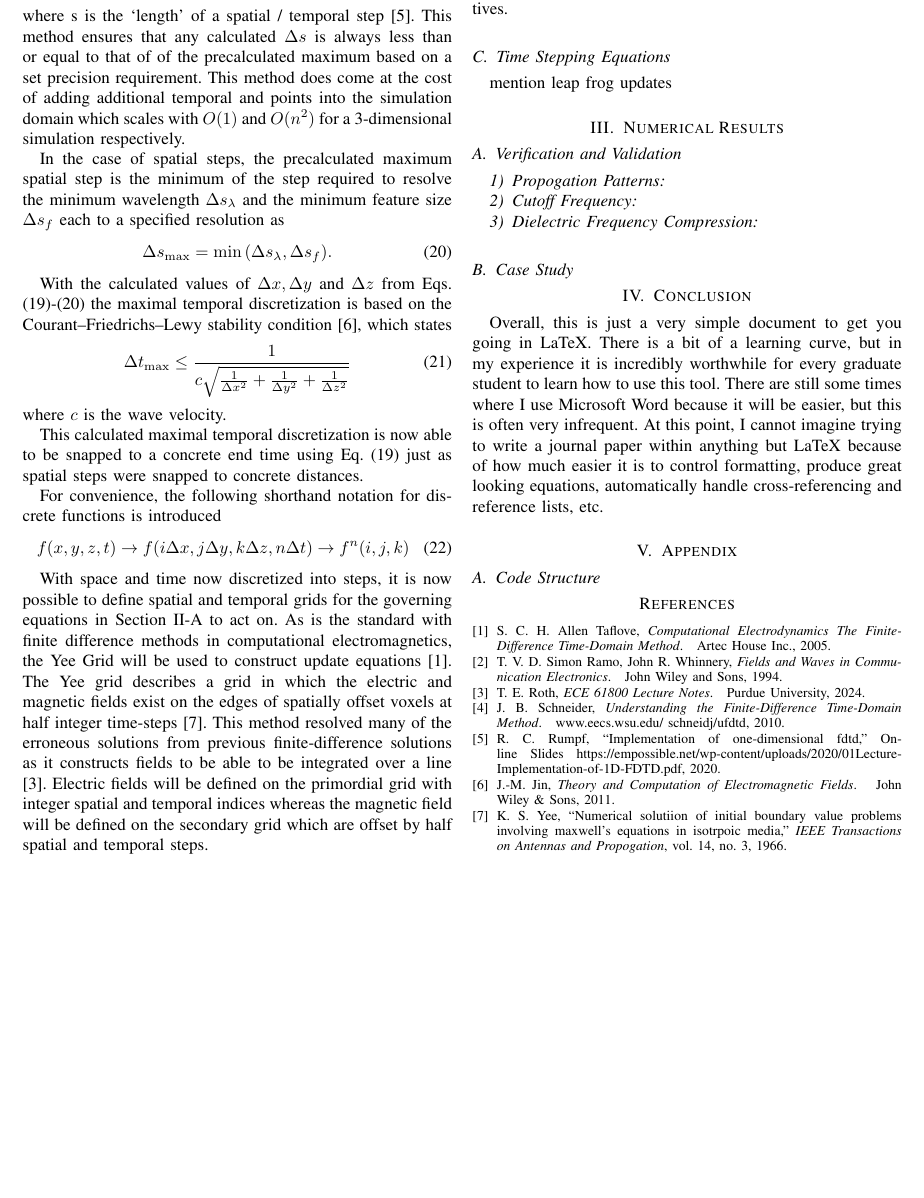
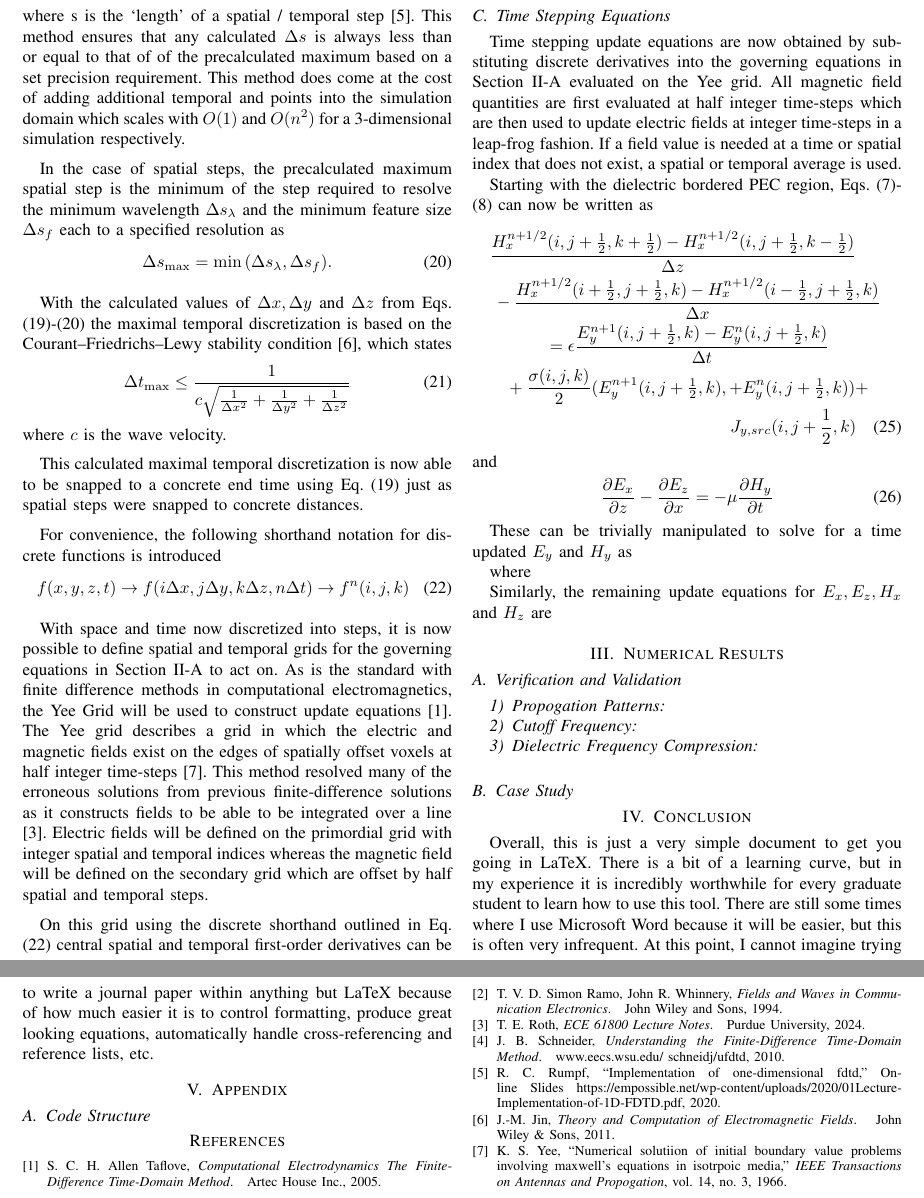
Before and after one commit to samwyss/fdtd-waveguide, a LaTeX paper (report/ece618_project1_report_sam_wyss.tex, which reads report/mathematical-model.tex): part of page 3 of 3 before the commit and two parts of pages 3 and 4 of 4 after it, the two joined at a grey line, cut so that both start at the same text, the shorter picture padded with empty space. Compiled offline with pdfLaTeX.

Commit message:
updated report

```diff
--- a/report/mathematical-model.tex
+++ b/report/mathematical-model.tex
@@ -174,6 +174,24 @@ and
 \end{align}
 respectively. Similar discrete forms of higher order derivatives are obtained taking the discrete derivative of discrete derivatives.
 
+
 \subsection{Time Stepping Equations}
 \label{subsec:timestepeqs}
-mention leap frog updates
+Time stepping update equations are now obtained by substituting discrete derivatives into the governing equations in Section \ref{subsec:model-formulation} evaluated on the Yee grid. All magnetic field quantities are first evaluated at half integer time-steps which are then used to update electric fields at integer time-steps in a leap-frog fashion. If a field value is needed at a time or spatial index that does not exist, a spatial or temporal average is used.
+
+Starting with the dielectric bordered PEC region, Eqs. (\ref{ampere-full-ey})-(\ref{faraday-full-hy}) can now be written as
+\begin{multline}
+	\frac{H_x^{n+1/2}(i,j+\frac{1}{2},k+\frac{1}{2}) - H_x^{n+1/2}(i,j+\frac{1}{2},k-\frac{1}{2})}{\Delta z} \\  - \frac{H_x^{n+1/2}(i+\frac{1}{2},j+\frac{1}{2},k) - H_x^{n+1/2}(i-\frac{1}{2},j+\frac{1}{2},k)}{\Delta x} \\  = \epsilon\frac{E_y^{n+1}(i,j+\frac{1}{2},k) - E_y^{n}(i,j+\frac{1}{2},k)}{\Delta t} \\ + \frac{\sigma(i,j,k)}{2}(E_y^{n+1}(i,j+\tfrac{1}{2},k),+E_y^{n}(i,j+\tfrac{1}{2},k)) + \\ J_{y,src}(i,j+\frac{1}{2},k)
+	\label{eq:discrete-faraday}
+\end{multline}
+and
+\begin{align}
+	\frac{\partial E_x}{\partial z} - \frac{\partial E_z}{\partial x} =-\mu\frac{\partial H_y}{\partial t}
+	\label{eq:discrete-ampere}
+\end{align}
+
+These can be trivially manipulated to solve for a time updated $E_y$ and $H_y$ as
+
+where
+
+Similarly, the remaining update equations for $E_x, E_z, H_x$ and $H_z$ are
```
Also changed, not shown: report/ece618_project1_report_sam_wyss.pdf, report/mathematical-model.tex (2 more changed lines).
